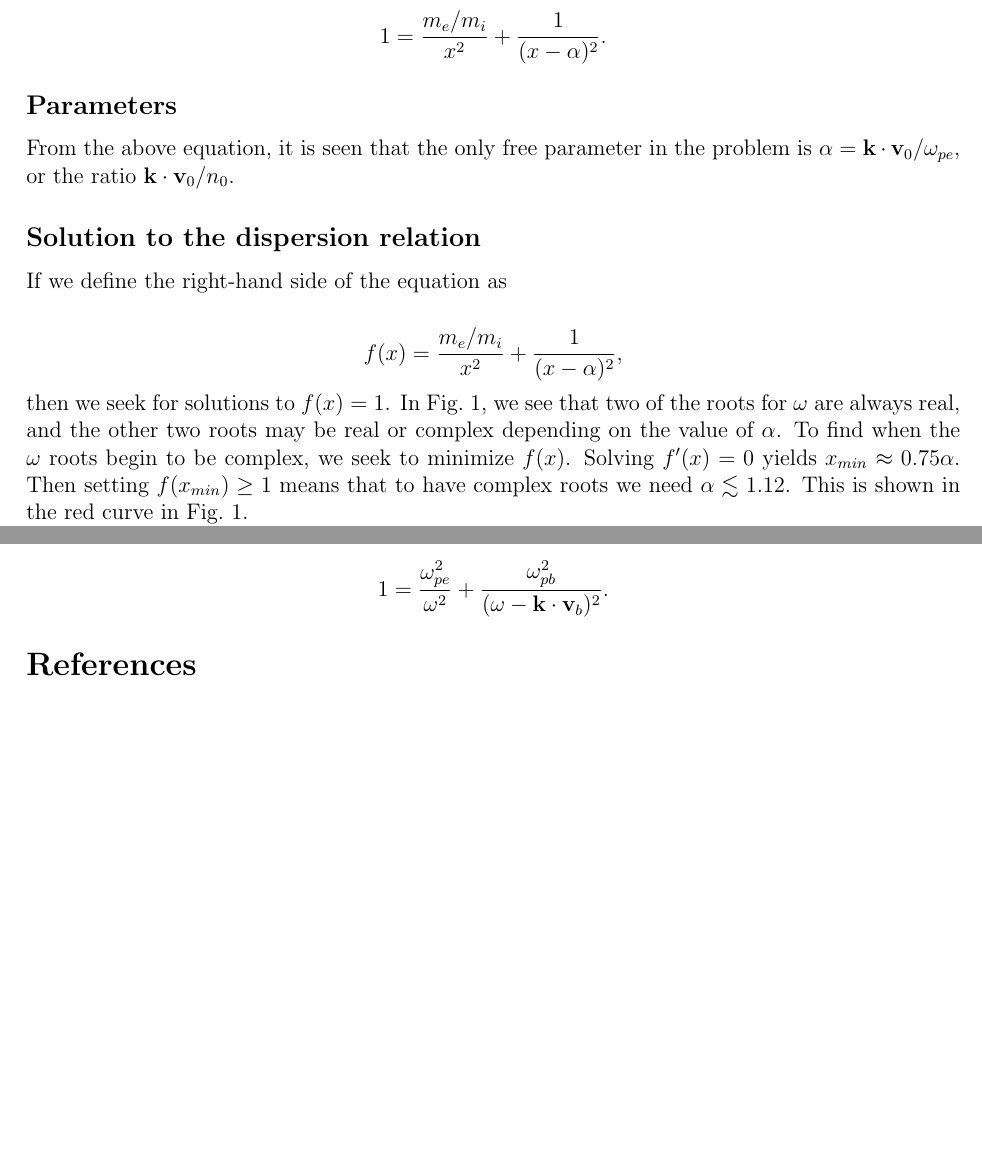
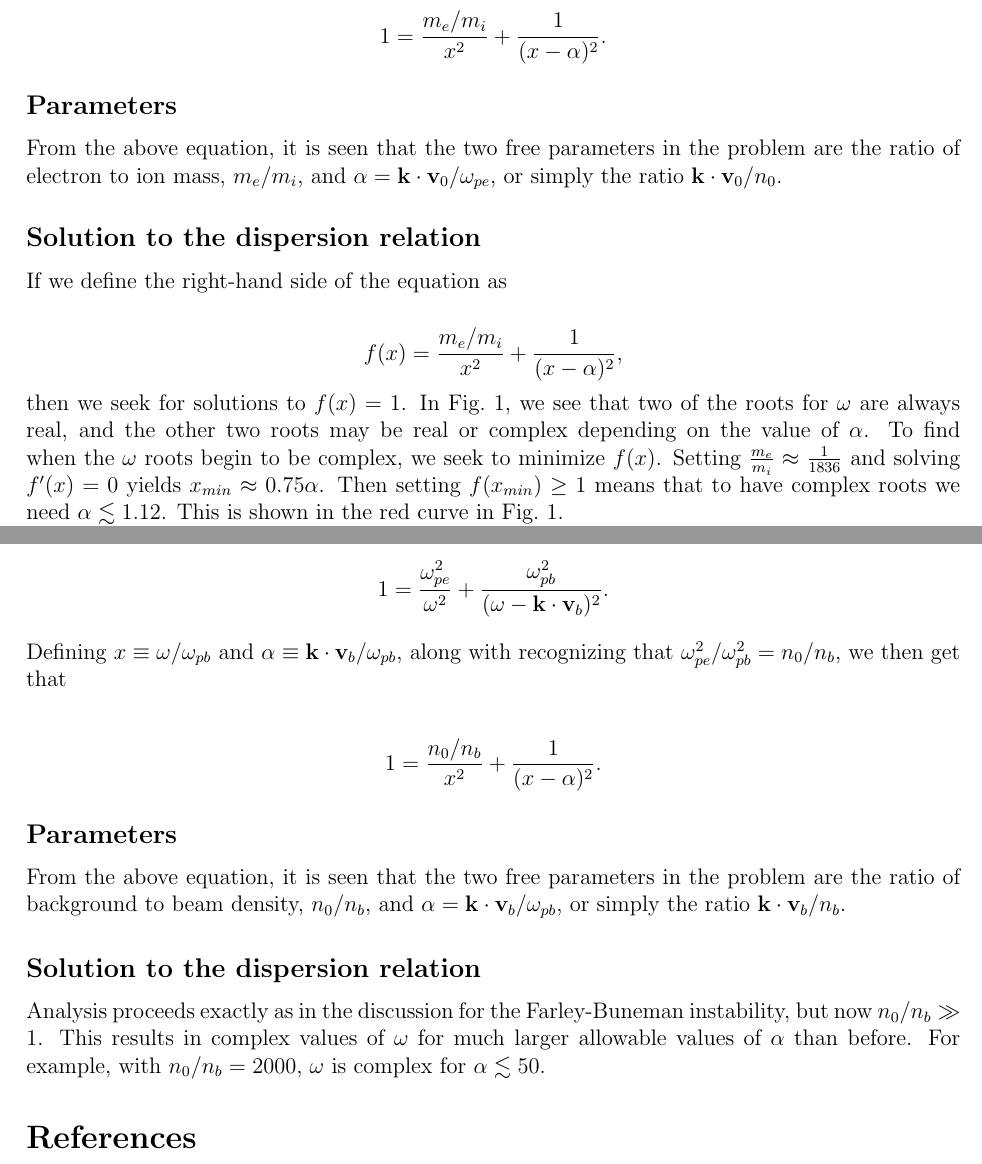
Before and after one commit to UCLA-Plasma-Simulation-Group/educational-codes, a LaTeX document (two_stream_inst/two_stream_inst.tex): two parts of pages 2 and 4 of 4, joined at a grey line, cut so that both start at the same text, the shorter picture padded with empty space. Compiled offline with pdfLaTeX.

Commit message:
Added analysis of the weak cold beam instability, along with some extra ignored files.

```diff
--- a/two_stream_inst/two_stream_inst.tex
+++ b/two_stream_inst/two_stream_inst.tex
@@ -102,7 +102,7 @@ This quartic equation can be cast into a simpler form by defining $x \equiv \ome
 
 \subsection*{Parameters}
 
-From the above equation, it is seen that the only free parameter in the problem is $\alpha = \mb{k} \cdot \mb{v}_0/\omega_{pe}$, or the ratio $\mb{k} \cdot \mb{v}_0/n_0$.
+From the above equation, it is seen that the two free parameters in the problem are the ratio of electron to ion mass, $m_e/m_i$, and $\alpha = \mb{k} \cdot \mb{v}_0/\omega_{pe}$, or simply the ratio $\mb{k} \cdot \mb{v}_0/n_0$.
 
 \subsection*{Solution to the dispersion relation}
 
@@ -112,7 +112,7 @@ If we define the right-hand side of the equation as
 f(x) = \frac{m_e/m_i}{x^2} + \frac{1}{(x-\alpha)^2},
 \end{align*}
 
-then we seek for solutions to $f(x) = 1$. In Fig.~\ref{fig:Buneman}, we see that two of the roots for $\omega$ are always real, and the other two roots may be real or complex depending on the value of $\alpha$. To find when the $\omega$ roots begin to be complex, we seek to minimize $f(x)$. Solving $f'(x)=0$ yields $x_{min} \approx 0.75\alpha$. Then setting $f(x_{min}) \geq 1$ means that to have complex roots we need $\alpha \lesssim 1.12$. This is shown in the red curve in Fig.~\ref{fig:Buneman}.
+then we seek for solutions to $f(x) = 1$. In Fig.~\ref{fig:Buneman}, we see that two of the roots for $\omega$ are always real, and the other two roots may be real or complex depending on the value of $\alpha$. To find when the $\omega$ roots begin to be complex, we seek to minimize $f(x)$. Setting $\frac{m_e}{m_i} \approx \frac{1}{1836}$ and solving $f'(x)=0$ yields $x_{min} \approx 0.75\alpha$. Then setting $f(x_{min}) \geq 1$ means that to have complex roots we need $\alpha \lesssim 1.12$. This is shown in the red curve in Fig.~\ref{fig:Buneman}.
 
 \begin{figure}
 	\centering
@@ -141,6 +141,20 @@ Consider a stationary electron-ion plasma with a fast, weak beam of electrons pa
 1 = \frac{\omega_{pe}^2}{\omega^2} + \frac{\omega_{pb}^2}{(\omega-\mb{k} \cdot \mb{v}_b)^2}.
 \end{align*}
 
+Defining $x \equiv \omega/\omega_{pb}$ and $\alpha \equiv \mb{k} \cdot \mb{v}_b/\omega_{pb}$, along with recognizing that $\omega_{pe}^2/\omega_{pb}^2 = n_0/n_b$, we then get that
+
+\begin{align*}
+1 = \frac{n_0/n_b}{x^2} + \frac{1}{(x-\alpha)^2}.
+\end{align*}
+
+\subsection*{Parameters}
+
+From the above equation, it is seen that the two free parameters in the problem are the ratio of background to beam density, $n_0/n_b$, and $\alpha = \mb{k} \cdot \mb{v}_b/\omega_{pb}$, or simply the ratio $\mb{k} \cdot \mb{v}_b/n_b$.
+
+\subsection*{Solution to the dispersion relation}
+
+Analysis proceeds exactly as in the discussion for the Farley-Buneman instability, but now $n_0/n_b \gg 1$. This results in complex values of $\omega$ for much larger allowable values of $\alpha$ than before. For example, with $n_0/n_b = 2000$, $\omega$ is complex for $\alpha \lesssim 50$.
+
 \section*{References}
 [1] N. A. Krall and A. W. Trivelpiece, ``Principle of Plasma Physics,'' McGraw Hill, New York, 1973.
 
```
Also changed, not shown: two_stream_inst/two_stream_inst.pdf, 1 other file.
